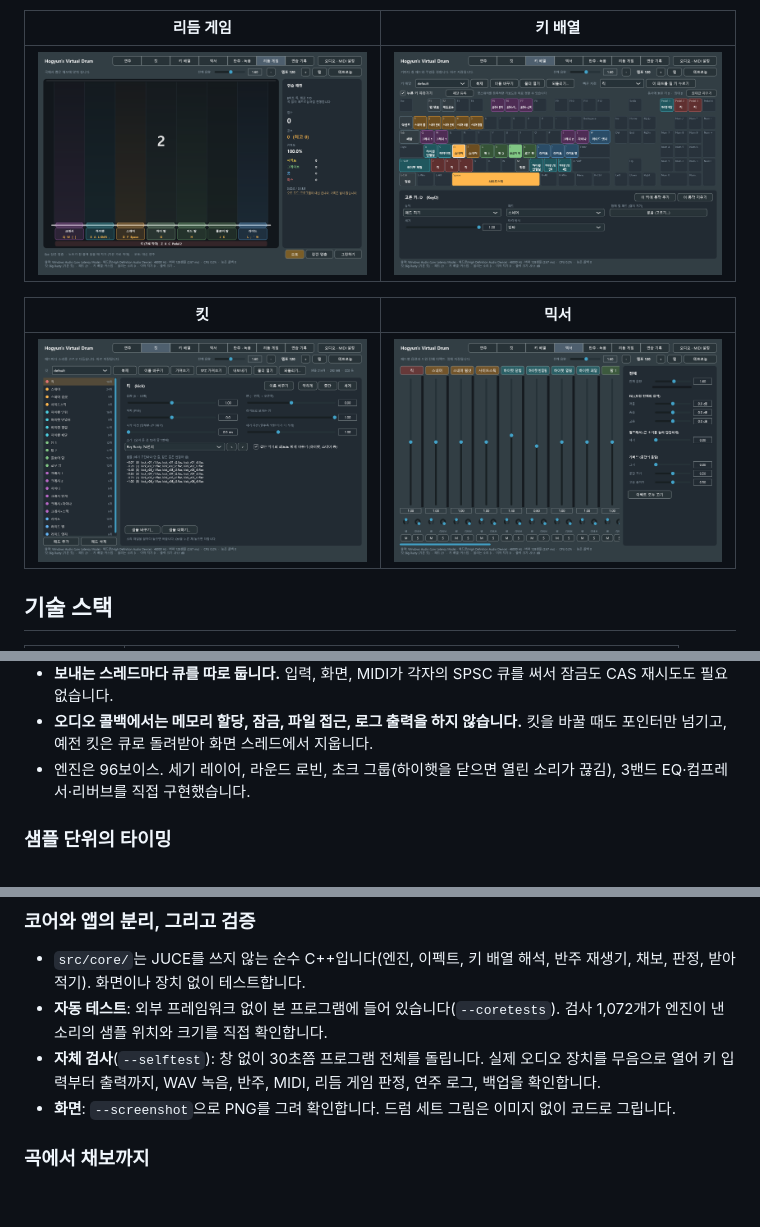
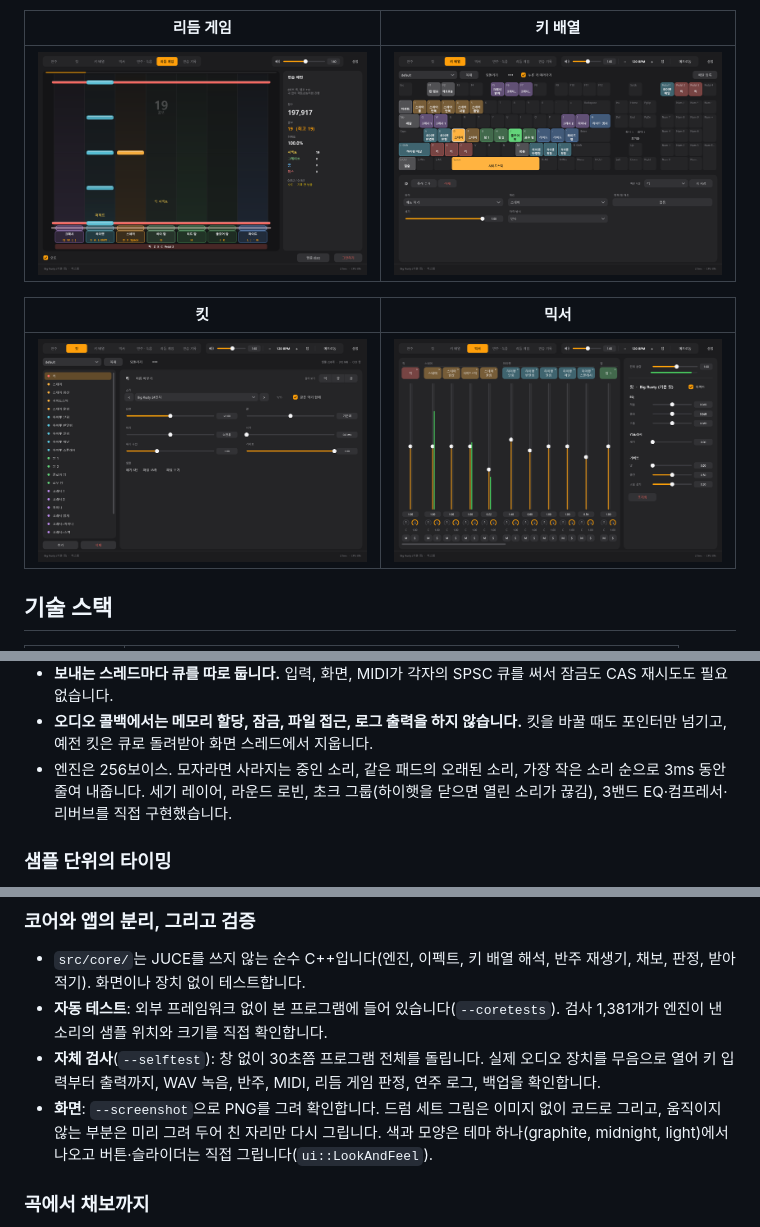
Before and after one commit to Gazuua/hogyuns-virtual-drum, a Markdown page: README.md, 3 parts joined by grey strips. GitHub-like rendering; pictures changed too: docs/screenshots/gameplay.png, docs/screenshots/keys.png, docs/screenshots/kit.png; blank space fills up the shorter version.

Commit message:
README와 화면 사진을 새 디자인에 맞춘다
Co-Authored-By: Claude Opus 5.5 <noreply@anthropic.com>
Claude-Session: https://claude.ai/code/session_011H47LWwbsyvcKv2T2t7iCS

```diff
--- a/README.md
+++ b/README.md
@@ -64,7 +64,7 @@ flowchart LR
 - **키보드와 마우스 클릭은 화면과 다른 스레드에서 받습니다.** Raw Input 전용 스레드가 키와 클릭을 받아 곧바로 엔진에 지시를 보내므로, 화면이 바빠도 연주는 밀리지 않습니다. 클릭한 자리는 화면이 넘겨 둔 자리 목록(모니터의 실제 화소)에서 찾습니다.
 - **보내는 스레드마다 큐를 따로 둡니다.** 입력, 화면, MIDI가 각자의 SPSC 큐를 써서 잠금도 CAS 재시도도 필요 없습니다.
 - **오디오 콜백에서는 메모리 할당, 잠금, 파일 접근, 로그 출력을 하지 않습니다.** 킷을 바꿀 때도 포인터만 넘기고, 예전 킷은 큐로 돌려받아 화면 스레드에서 지웁니다.
-- 엔진은 96보이스. 세기 레이어, 라운드 로빈, 초크 그룹(하이햇을 닫으면 열린 소리가 끊김), 3밴드 EQ·컴프레서·리버브를 직접 구현했습니다.
+- 엔진은 256보이스. 모자라면 사라지는 중인 소리, 같은 패드의 오래된 소리, 가장 작은 소리 순으로 3ms 동안 줄여 내줍니다. 세기 레이어, 라운드 로빈, 초크 그룹(하이햇을 닫으면 열린 소리가 끊김), 3밴드 EQ·컴프레서·리버브를 직접 구현했습니다.
 
 ### 샘플 단위의 타이밍
 
@@ -77,9 +77,9 @@ flowchart LR
 ### 코어와 앱의 분리, 그리고 검증
 
 - `src/core/`는 JUCE를 쓰지 않는 순수 C++입니다(엔진, 이펙트, 키 배열 해석, 반주 재생기, 채보, 판정, 받아 적기). 화면이나 장치 없이 테스트합니다.
-- **자동 테스트**: 외부 프레임워크 없이 본 프로그램에 들어 있습니다(`--coretests`). 검사 1,072개가 엔진이 낸 소리의 샘플 위치와 크기를 직접 확인합니다.
+- **자동 테스트**: 외부 프레임워크 없이 본 프로그램에 들어 있습니다(`--coretests`). 검사 1,381개가 엔진이 낸 소리의 샘플 위치와 크기를 직접 확인합니다.
 - **자체 검사**(`--selftest`): 창 없이 30초쯤 프로그램 전체를 돌립니다. 실제 오디오 장치를 무음으로 열어 키 입력부터 출력까지, WAV 녹음, 반주, MIDI, 리듬 게임 판정, 연주 로그, 백업을 확인합니다.
-- **화면**: `--screenshot`으로 PNG를 그려 확인합니다. 드럼 세트 그림은 이미지 없이 코드로 그립니다.
+- **화면**: `--screenshot`으로 PNG를 그려 확인합니다. 드럼 세트 그림은 이미지 없이 코드로 그리고, 움직이지 않는 부분은 미리 그려 두어 친 자리만 다시 그립니다. 색과 모양은 테마 하나(graphite, midnight, light)에서 나오고 버튼·슬라이더는 직접 그립니다(`ui::LookAndFeel`).
 
 ### 곡에서 채보까지
 
```
Also changed, not shown: docs/screenshots/track.png, 1 other file.
